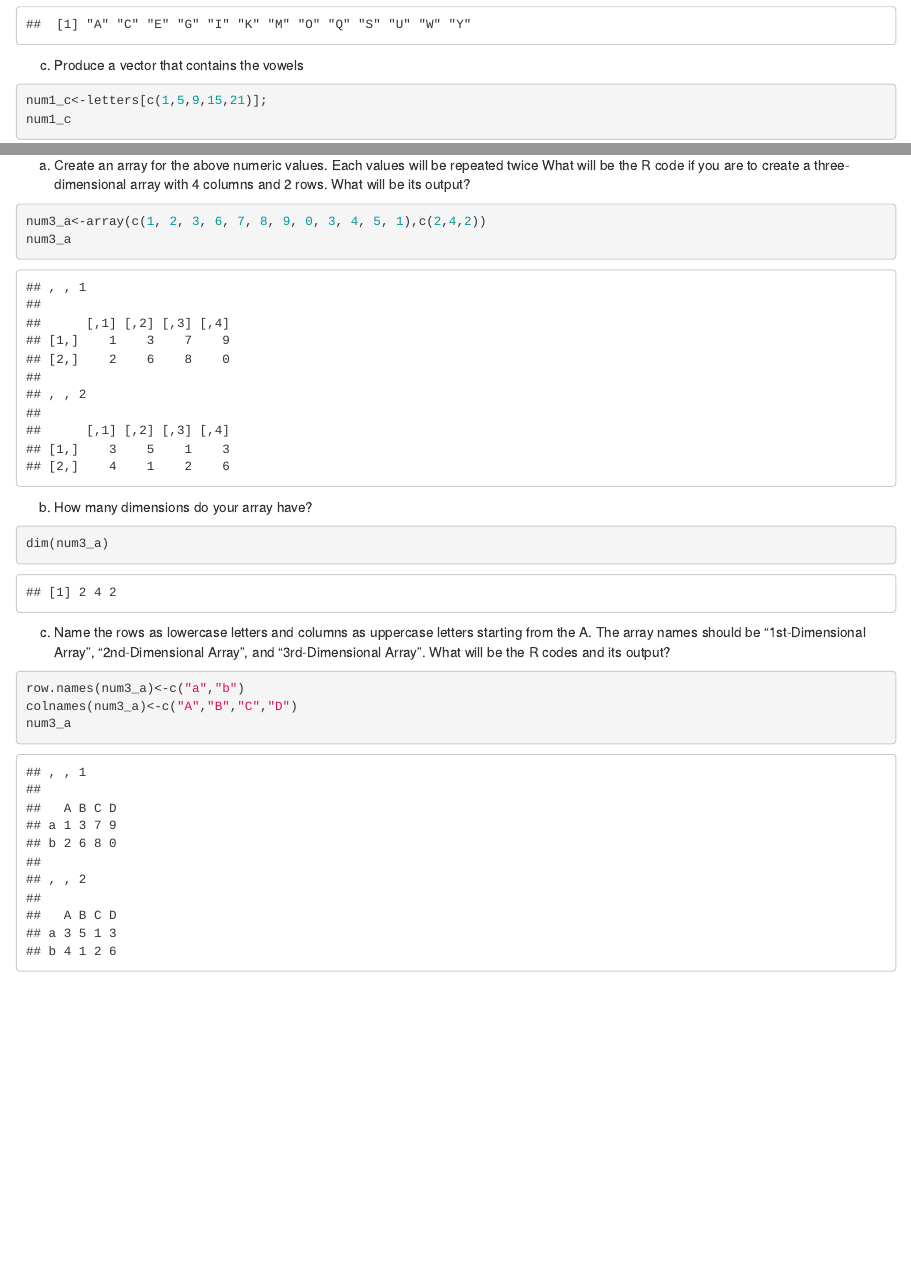
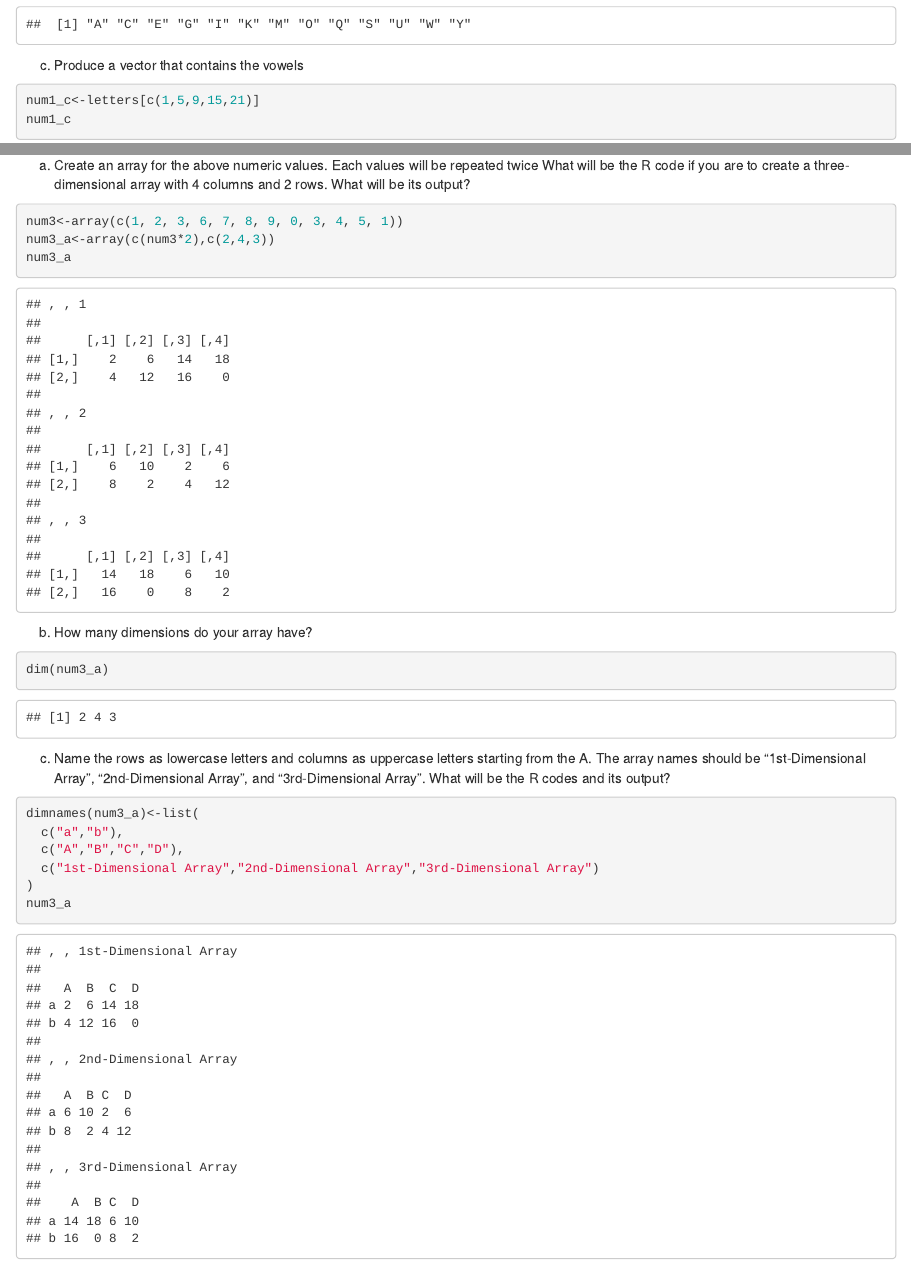
Before and after one commit to ZydrickCeniza/RWorksheet_Ceniza-3, an R Markdown document (RWorksheet_Ceniza#3a.Rmd): the page in a window 1100 px wide, from 850 px down, and a second part further down, joined at a grey line. Rendered offline with R 4.5, knitr and Pandoc, with nearby package versions.

Commit message:
RWorksheet3a_update2

````diff
--- a/RWorksheet_Ceniza#3a.Rmd
+++ b/RWorksheet_Ceniza#3a.Rmd
@@ -182,26 +187,32 @@ dim(m2b4)
 ## Using Arrays
 
 ## 3. An array contains 1, 2, 3, 6, 7, 8, 9, 0, 3, 4, 5, 1
+
 ```{r}
 num3<-array(c(1, 2, 3, 6, 7, 8, 9, 0, 3, 4, 5, 1))
 ```
-a. Create an array for the above numeric values. Each values will be repeated twice
-What will be the R code if you are to create a three-dimensional array with 4 columns and 2 rows. What will be its output?
+
+a.  Create an array for the above numeric values. Each values will be repeated twice What will be the R code if you are to create a three-dimensional array with 4 columns and 2 rows. What will be its output?
+
 ```{r}
-num3_a<-array(c(1, 2, 3, 6, 7, 8, 9, 0, 3, 4, 5, 1),c(2,4,2))
+num3<-array(c(1, 2, 3, 6, 7, 8, 9, 0, 3, 4, 5, 1))
+num3_a<-array(c(num3*2),c(2,4,3))
 num3_a
 ```
 
-b. How many dimensions do your array have?
+b.  How many dimensions do your array have?
+
 ```{r}
 dim(num3_a)
 ```
 
-c. Name the rows as lowercase letters and columns as uppercase letters starting from
-the A. The array names should be “1st-Dimensional Array”, “2nd-Dimensional Array”, and
-“3rd-Dimensional Array”. What will be the R codes and its output?
+c.  Name the rows as lowercase letters and columns as uppercase letters starting from the A. The array names should be "1st-Dimensional Array", "2nd-Dimensional Array", and "3rd-Dimensional Array". What will be the R codes and its output?
+
 ```{r}
-row.names(num3_a)<-c("a","b")
-colnames(num3_a)<-c("A","B","C","D")
+dimnames(num3_a)<-list(
+  c("a","b"),
+  c("A","B","C","D"),
+  c("1st-Dimensional Array","2nd-Dimensional Array","3rd-Dimensional Array")
+)
 num3_a
 ```
````
Also changed, not shown: RWorksheet_Ceniza#3a.Rmd (33 more changed lines), 2 other files.
